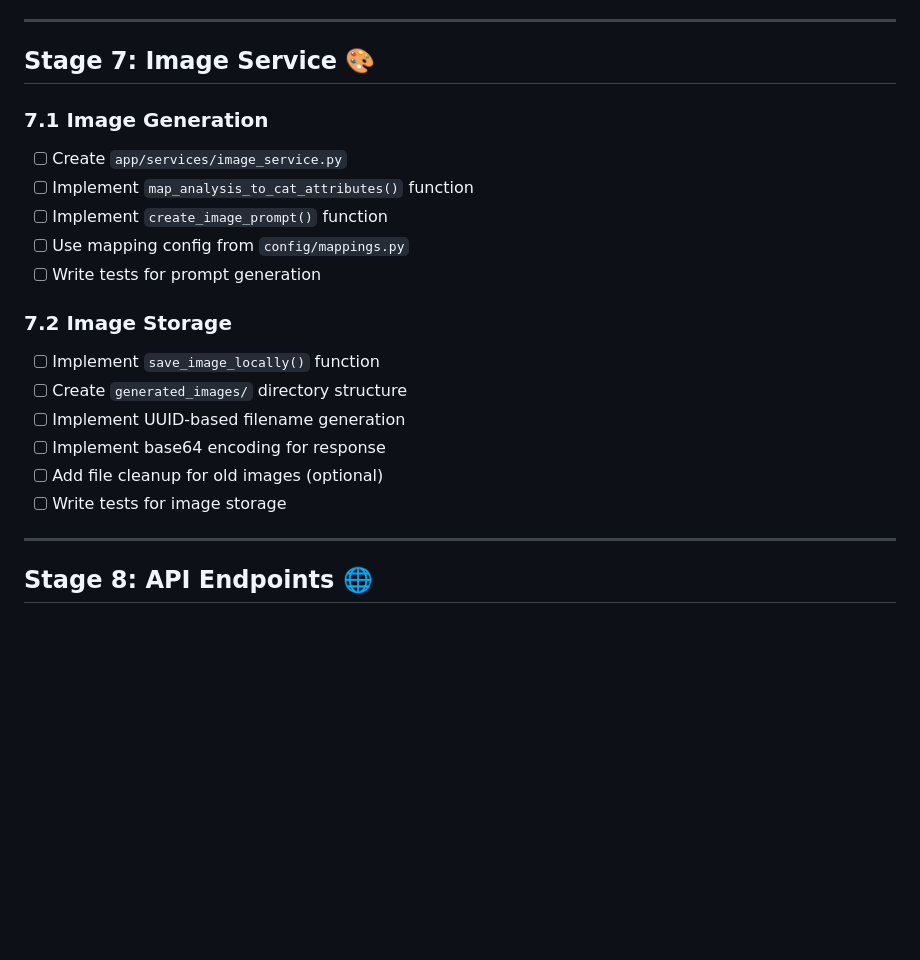
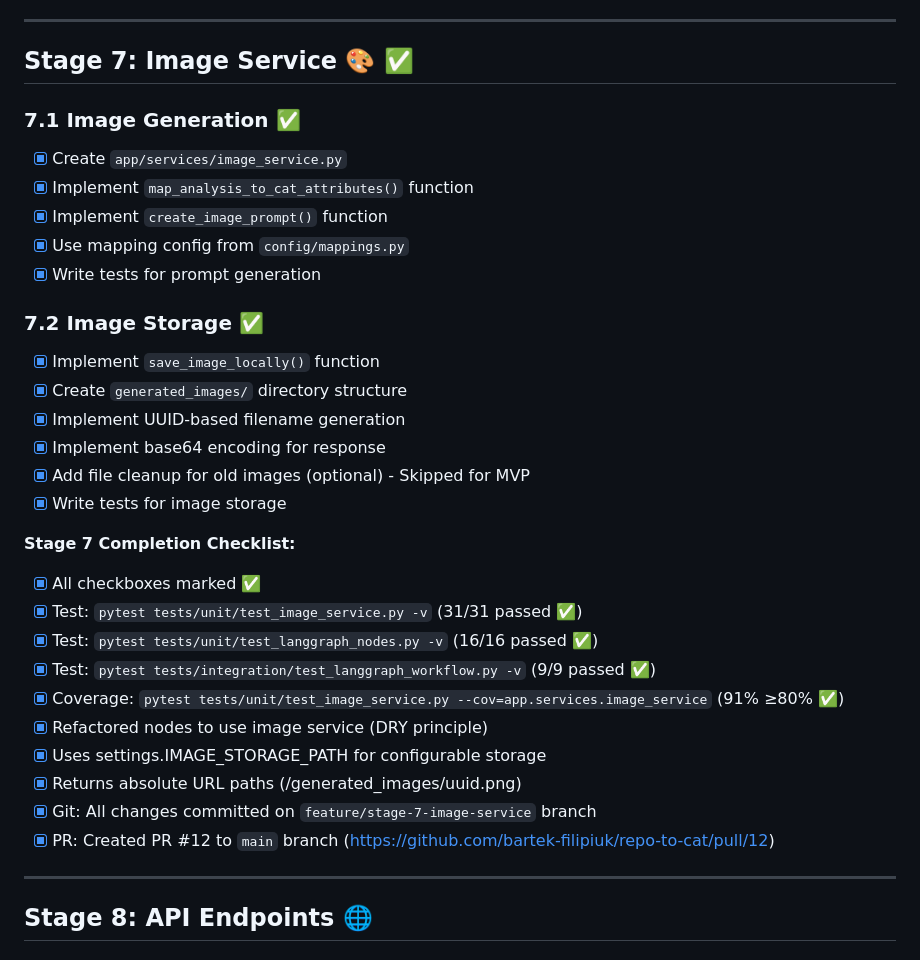
Before and after one commit to bartek-filipiuk/repo-to-cat, a Markdown page: PROJECT_FLOW_DOCS/HANDOFF.md, the part around the change. Rendered like a GitHub page; blank space fills up the shorter version.

Commit message:
docs: Update HANDOFF.md - Mark Stage 7 complete
All Stage 7 checkboxes marked complete:
- Stage 7.1: Image Generation ✅
- Stage 7.2: Image Storage ✅

Added completion checklist with test results and PR link.

```diff
--- a/PROJECT_FLOW_DOCS/HANDOFF.md
+++ b/PROJECT_FLOW_DOCS/HANDOFF.md
@@ -354,22 +354,34 @@ curl http://localhost:8000/health
 
 ---
 
-## Stage 7: Image Service 🎨
+## Stage 7: Image Service 🎨 ✅
 
-### 7.1 Image Generation
-- [ ] Create `app/services/image_service.py`
-- [ ] Implement `map_analysis_to_cat_attributes()` function
-- [ ] Implement `create_image_prompt()` function
-- [ ] Use mapping config from `config/mappings.py`
-- [ ] Write tests for prompt generation
+### 7.1 Image Generation ✅
+- [x] Create `app/services/image_service.py`
+- [x] Implement `map_analysis_to_cat_attributes()` function
+- [x] Implement `create_image_prompt()` function
+- [x] Use mapping config from `config/mappings.py`
+- [x] Write tests for prompt generation
 
-### 7.2 Image Storage
-- [ ] Implement `save_image_locally()` function
-- [ ] Create `generated_images/` directory structure
-- [ ] Implement UUID-based filename generation
-- [ ] Implement base64 encoding for response
-- [ ] Add file cleanup for old images (optional)
-- [ ] Write tests for image storage
+### 7.2 Image Storage ✅
+- [x] Implement `save_image_locally()` function
+- [x] Create `generated_images/` directory structure
+- [x] Implement UUID-based filename generation
+- [x] Implement base64 encoding for response
+- [x] Add file cleanup for old images (optional) - Skipped for MVP
+- [x] Write tests for image storage
+
+**Stage 7 Completion Checklist:**
+- [x] All checkboxes marked ✅
+- [x] Test: `pytest tests/unit/test_image_service.py -v` (31/31 passed ✅)
+- [x] Test: `pytest tests/unit/test_langgraph_nodes.py -v` (16/16 passed ✅)
+- [x] Test: `pytest tests/integration/test_langgraph_workflow.py -v` (9/9 passed ✅)
+- [x] Coverage: `pytest tests/unit/test_image_service.py --cov=app.services.image_service` (91% ≥80% ✅)
+- [x] Refactored nodes to use image service (DRY principle)
+- [x] Uses settings.IMAGE_STORAGE_PATH for configurable storage
+- [x] Returns absolute URL paths (/generated_images/uuid.png)
+- [x] Git: All changes committed on `feature/stage-7-image-service` branch
+- [x] PR: Created PR #12 to `main` branch (https://github.com/bartek-filipiuk/repo-to-cat/pull/12)
 
 ---
 
```
